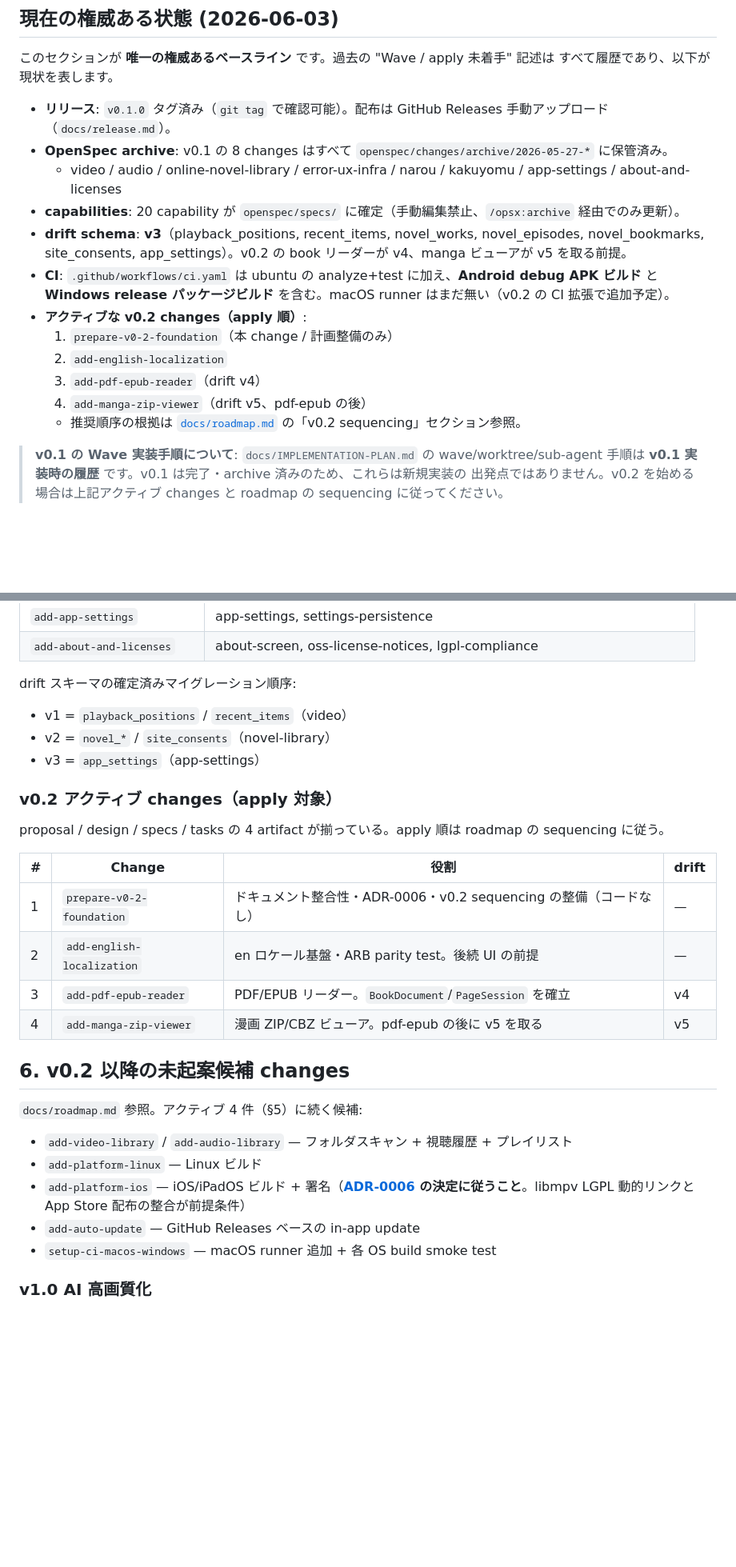
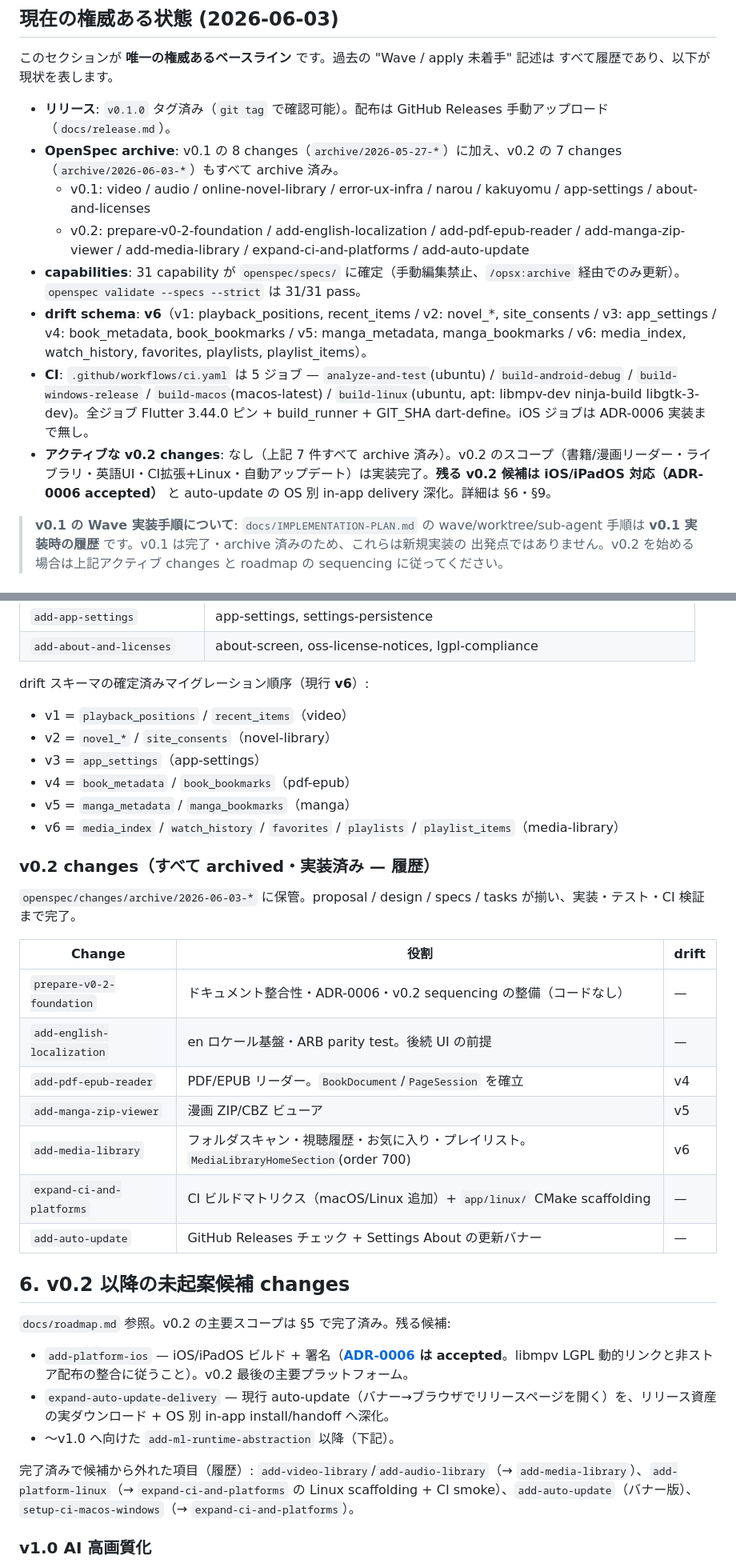
Before and after one commit to geekjapan/GeekPlayer, a Markdown page: docs/HANDOFF.md, 2 parts joined by grey strips. Shown at 80% size. GitHub-like rendering; blank space fills up the shorter version.

```diff
--- a/docs/HANDOFF.md
+++ b/docs/HANDOFF.md
@@ -10,17 +10,13 @@
 すべて履歴であり、以下が現状を表します。
 
 - **リリース**: `v0.1.0` タグ済み（`git tag` で確認可能）。配布は GitHub Releases 手動アップロード（`docs/release.md`）。
-- **OpenSpec archive**: v0.1 の 8 changes はすべて `openspec/changes/archive/2026-05-27-*` に保管済み。
-  - video / audio / online-novel-library / error-ux-infra / narou / kakuyomu / app-settings / about-and-licenses
-- **capabilities**: 20 capability が `openspec/specs/` に確定（手動編集禁止、`/opsx:archive` 経由でのみ更新）。
-- **drift schema**: **v3**（playback_positions, recent_items, novel_works, novel_episodes, novel_bookmarks, site_consents, app_settings）。v0.2 の book リーダーが v4、manga ビューアが v5 を取る前提。
-- **CI**: `.github/workflows/ci.yaml` は ubuntu の analyze+test に加え、**Android debug APK ビルド** と **Windows release パッケージビルド** を含む。macOS runner はまだ無い（v0.2 の CI 拡張で追加予定）。
-- **アクティブな v0.2 changes（apply 順）**:
-  1. `prepare-v0-2-foundation`（本 change / 計画整備のみ）
-  2. `add-english-localization`
-  3. `add-pdf-epub-reader`（drift v4）
-  4. `add-manga-zip-viewer`（drift v5、pdf-epub の後）
-  - 推奨順序の根拠は [`docs/roadmap.md`](roadmap.md) の「v0.2 sequencing」セクション参照。
+- **OpenSpec archive**: v0.1 の 8 changes（`archive/2026-05-27-*`）に加え、v0.2 の 7 changes（`archive/2026-06-03-*`）もすべて archive 済み。
+  - v0.1: video / audio / online-novel-library / error-ux-infra / narou / kakuyomu / app-settings / about-and-licenses
+  - v0.2: prepare-v0-2-foundation / add-english-localization / add-pdf-epub-reader / add-manga-zip-viewer / add-media-library / expand-ci-and-platforms / add-auto-update
+- **capabilities**: 31 capability が `openspec/specs/` に確定（手動編集禁止、`/opsx:archive` 経由でのみ更新）。`openspec validate --specs --strict` は 31/31 pass。
+- **drift schema**: **v6**（v1: playback_positions, recent_items / v2: novel_*, site_consents / v3: app_settings / v4: book_metadata, book_bookmarks / v5: manga_metadata, manga_bookmarks / v6: media_index, watch_history, favorites, playlists, playlist_items）。
+- **CI**: `.github/workflows/ci.yaml` は 5 ジョブ — `analyze-and-test`(ubuntu) / `build-android-debug` / `build-windows-release` / `build-macos`(macos-latest) / `build-linux`(ubuntu, apt: libmpv-dev ninja-build libgtk-3-dev)。全ジョブ Flutter 3.44.0 ピン + build_runner + GIT_SHA dart-define。iOS ジョブは ADR-0006 実装まで無し。
+- **アクティブな v0.2 changes**: なし（上記 7 件すべて archive 済み）。v0.2 のスコープ（書籍/漫画リーダー・ライブラリ・英語UI・CI拡張+Linux・自動アップデート）は実装完了。**残る v0.2 候補は iOS/iPadOS 対応（ADR-0006 accepted）** と auto-update の OS 別 in-app delivery 深化。詳細は §6・§9。
 
 > **v0.1 の Wave 実装手順について**: `docs/IMPLEMENTATION-PLAN.md` の wave/worktree/sub-agent
 > 手順は **v0.1 実装時の履歴** です。v0.1 は完了・archive 済みのため、これらは新規実装の
@@ -162,31 +161,37 @@ openspec instructions apply --change "<name>" --json   # 実装中に参照
 | `add-app-settings` | app-settings, settings-persistence |
 | `add-about-and-licenses` | about-screen, oss-license-notices, lgpl-compliance |
 
-drift スキーマの確定済みマイグレーション順序:
+drift スキーマの確定済みマイグレーション順序（現行 **v6**）:
 - v1 = `playback_positions` / `recent_items`（video）
 - v2 = `novel_*` / `site_consents`（novel-library）
 - v3 = `app_settings`（app-settings）
+- v4 = `book_metadata` / `book_bookmarks`（pdf-epub）
+- v5 = `manga_metadata` / `manga_bookmarks`（manga）
+- v6 = `media_index` / `watch_history` / `favorites` / `playlists` / `playlist_items`（media-library）
 
-### v0.2 アクティブ changes（apply 対象）
+### v0.2 changes（すべて archived・実装済み — 履歴）
 
-proposal / design / specs / tasks の 4 artifact が揃っている。apply 順は roadmap の sequencing に従う。
+`openspec/changes/archive/2026-06-03-*` に保管。proposal / design / specs / tasks が揃い、実装・テスト・CI 検証まで完了。
 
-| # | Change | 役割 | drift |
-|---|---|---|---|
-| 1 | `prepare-v0-2-foundation` | ドキュメント整合性・ADR-0006・v0.2 sequencing の整備（コードなし） | — |
-| 2 | `add-english-localization` | en ロケール基盤・ARB parity test。後続 UI の前提 | — |
-| 3 | `add-pdf-epub-reader` | PDF/EPUB リーダー。`BookDocument`/`PageSession` を確立 | v4 |
-| 4 | `add-manga-zip-viewer` | 漫画 ZIP/CBZ ビューア。pdf-epub の後に v5 を取る | v5 |
+| Change | 役割 | drift |
+|---|---|---|
+| `prepare-v0-2-foundation` | ドキュメント整合性・ADR-0006・v0.2 sequencing の整備（コードなし） | — |
+| `add-english-localization` | en ロケール基盤・ARB parity test。後続 UI の前提 | — |
+| `add-pdf-epub-reader` | PDF/EPUB リーダー。`BookDocument`/`PageSession` を確立 | v4 |
+| `add-manga-zip-viewer` | 漫画 ZIP/CBZ ビューア | v5 |
+| `add-media-library` | フォルダスキャン・視聴履歴・お気に入り・プレイリスト。`MediaLibraryHomeSection`(order 700) | v6 |
+| `expand-ci-and-platforms` | CI ビルドマトリクス（macOS/Linux 追加）+ `app/linux/` CMake scaffolding | — |
+| `add-auto-update` | GitHub Releases チェック + Settings About の更新バナー | — |
 
 ## 6. v0.2 以降の未起案候補 changes
 
-`docs/roadmap.md` 参照。アクティブ 4 件（§5）に続く候補:
+`docs/roadmap.md` 参照。v0.2 の主要スコープは §5 で完了済み。残る候補:
 
-- `add-video-library` / `add-audio-library` — フォルダスキャン + 視聴履歴 + プレイリスト
-- `add-platform-linux` — Linux ビルド
-- `add-platform-ios` — iOS/iPadOS ビルド + 署名（**[ADR-0006](adr/0006-ios-media-engine-distribution-policy.md) の決定に従うこと**。libmpv LGPL 動的リンクと App Store 配布の整合が前提条件）
-- `add-auto-update` — GitHub Releases ベースの in-app update
-- `setup-ci-macos-windows` — macOS runner 追加 + 各 OS build smoke test
+- `add-platform-ios` — iOS/iPadOS ビルド + 署名（**[ADR-0006](adr/0006-ios-media-engine-distribution-policy.md) は accepted**。libmpv LGPL 動的リンクと非ストア配布の整合に従うこと）。v0.2 最後の主要プラットフォーム。
+- `expand-auto-update-delivery` — 現行 auto-update（バナー→ブラウザでリリースページを開く）を、リリース資産の実ダウンロード + OS 別 in-app install/handoff へ深化。
+- 〜v1.0 へ向けた `add-ml-runtime-abstraction` 以降（下記）。
+
+完了済みで候補から外れた項目（履歴）: `add-video-library`/`add-audio-library`（→ `add-media-library`）、`add-platform-linux`（→ `expand-ci-and-platforms` の Linux scaffolding + CI smoke）、`add-auto-update`（バナー版）、`setup-ci-macos-windows`（→ `expand-ci-and-platforms`）。
 
 ### v1.0 AI 高画質化
 
```
Also changed, not shown: other parts of docs/HANDOFF.md (+16 -14 lines), docs/roadmap.md (+15 -11 lines).
